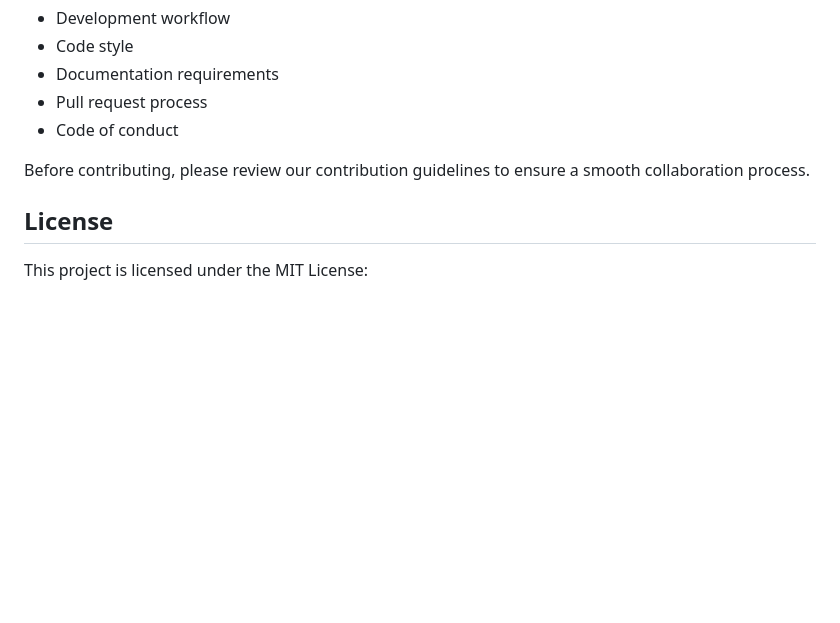
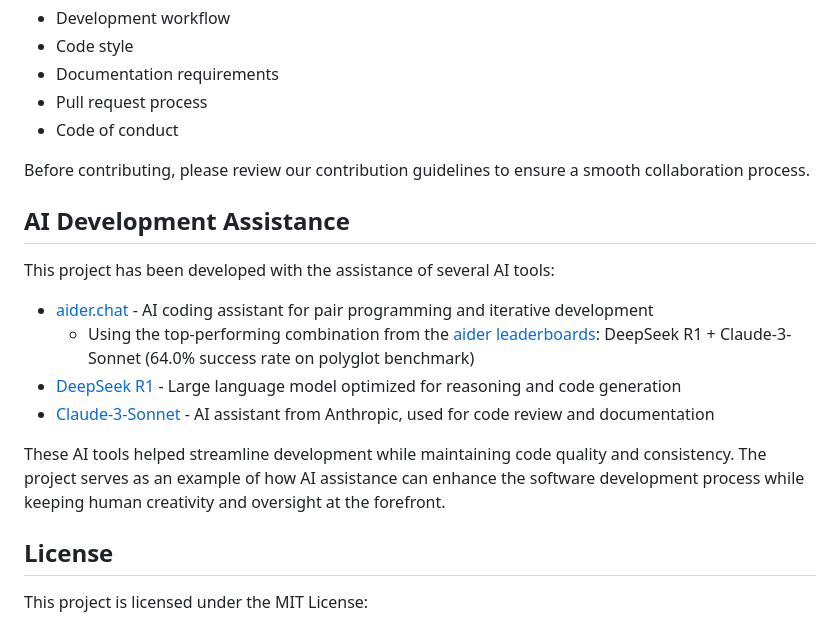
Before and after one commit to sdjayna/super-duper-octo-robot, a Markdown page: README.md, the part around the change. Drawn GitHub-style; blank space fills up the shorter version.

Commit message:
docs: Add section on AI development assistance to README

```diff
--- a/README.md
+++ b/README.md
@@ -362,6 +362,17 @@ We welcome contributions! Please see [CONTRIBUTING.md](CONTRIBUTING.md) for deta
 
 Before contributing, please review our contribution guidelines to ensure a smooth collaboration process.
 
+## AI Development Assistance
+
+This project has been developed with the assistance of several AI tools:
+
+- [aider.chat](https://aider.chat) - AI coding assistant for pair programming and iterative development
+  - Using the top-performing combination from the [aider leaderboards](https://aider.chat/docs/leaderboards/): DeepSeek R1 + Claude-3-Sonnet (64.0% success rate on polyglot benchmark)
+- [DeepSeek R1](https://www.deepseek.com/) - Large language model optimized for reasoning and code generation
+- [Claude-3-Sonnet](https://www.anthropic.com/claude) - AI assistant from Anthropic, used for code review and documentation
+
+These AI tools helped streamline development while maintaining code quality and consistency. The project serves as an example of how AI assistance can enhance the software development process while keeping human creativity and oversight at the forefront.
+
 ## License
 
 This project is licensed under the MIT License:
```
